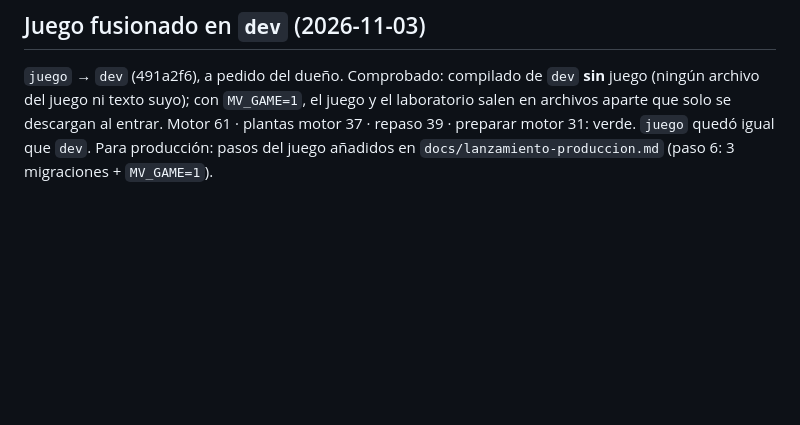
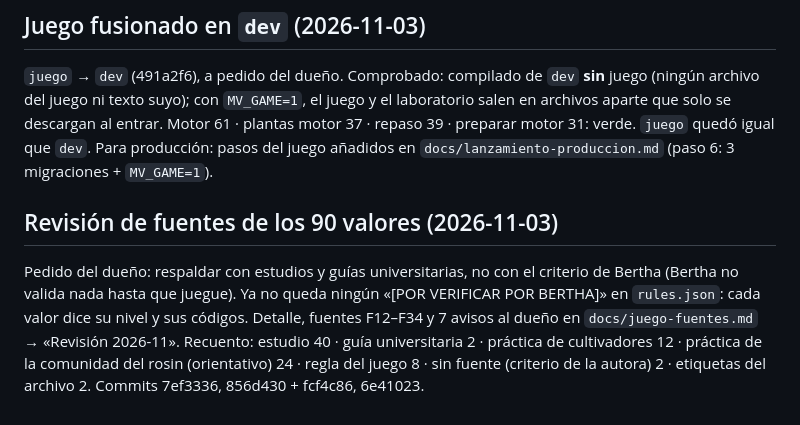
Before and after one commit to berthalimo-commits/mother-verde, a Markdown page: docs/juego-progreso.md, the part around the change. Drawn GitHub-style; blank space fills up the shorter version.

Commit message:
Docs: progress note for the sources review of the 90 values (counts per level, commits)
Co-Authored-By: Claude Opus 5.5 <noreply@anthropic.com>

```diff
--- a/docs/juego-progreso.md
+++ b/docs/juego-progreso.md
@@ -593,3 +593,11 @@ plantas motor 37 · repaso 39 · laboratorio 35 · base de datos 37 y 14. **Todo
 juego ni texto suyo); con `MV_GAME=1`, el juego y el laboratorio salen en archivos aparte que solo se descargan al
 entrar. Motor 61 · plantas motor 37 · repaso 39 · preparar motor 31: verde. `juego` quedó igual que `dev`.
 Para producción: pasos del juego añadidos en `docs/lanzamiento-produccion.md` (paso 6: 3 migraciones + `MV_GAME=1`).
+
+## Revisión de fuentes de los 90 valores (2026-11-03)
+Pedido del dueño: respaldar con estudios y guías universitarias, no con el criterio de Bertha (Bertha no valida nada
+hasta que juegue). Ya no queda ningún «[POR VERIFICAR POR BERTHA]» en `rules.json`: cada valor dice su nivel y sus
+códigos. Detalle, fuentes F12–F34 y 7 avisos al dueño en `docs/juego-fuentes.md` → «Revisión 2026-11».
+Recuento: estudio 40 · guía universitaria 2 · práctica de cultivadores 12 · práctica de la comunidad del rosin
+(orientativo) 24 · regla del juego 8 · sin fuente (criterio de la autora) 2 · etiquetas del archivo 2.
+Commits 7ef3336, 856d430 + fcf4c86, 6e41023.
```
